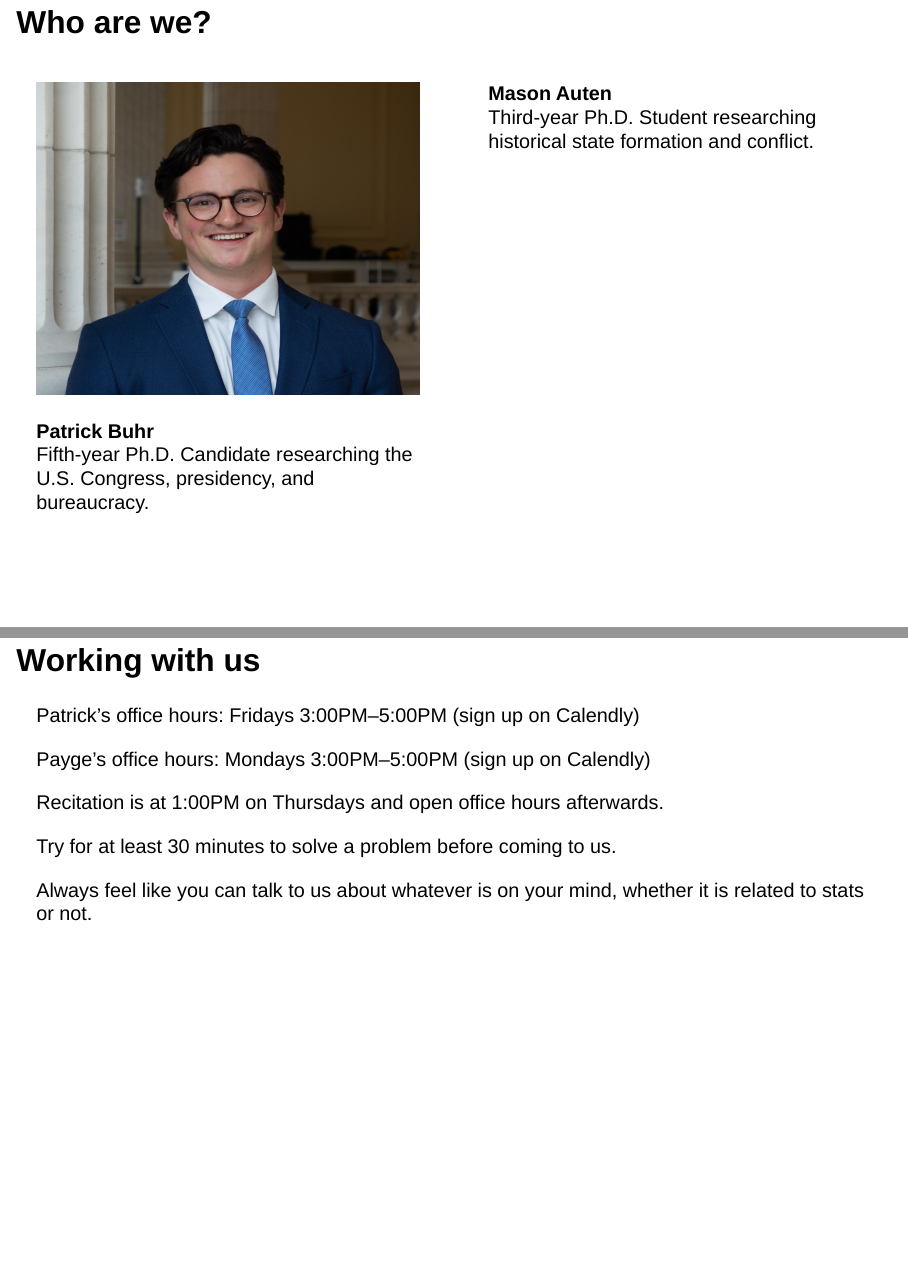
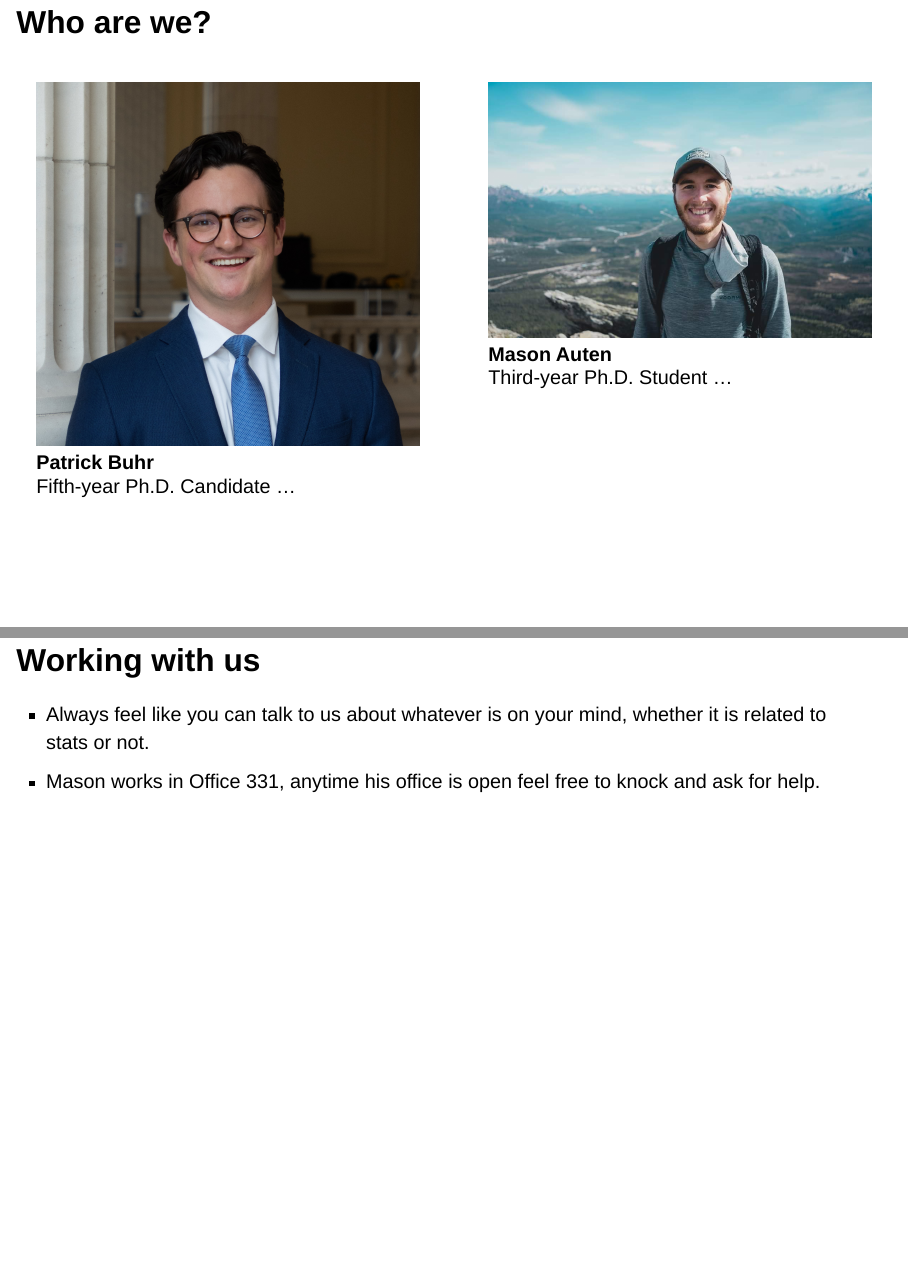
Before and after one commit to Mason-auten/intro_grad_research, a Quarto document (slides/day1/introduction.qmd): pages 3 and 37 of 37, joined at a grey line. Rendered offline with R 4.5, knitr and Pandoc in place of Quarto, with nearby package versions; drawn as Slidy slides in place of the format the file asks for.

Commit message:
updated contact slide, check it out

```diff
--- a/slides/day1/introduction.qmd
+++ b/slides/day1/introduction.qmd
@@ -31,15 +31,15 @@ self-contained: true
 ::: columns
 
 ::: column
-![](<images/professional headshot (2).jpg>){width="100%" height="10cm"}
-
+![](images/professional\ headshot\ \(2\).jpg)
 **Patrick Buhr**
-Fifth-year Ph.D. Candidate researching the U.S. Congress, presidency, and bureaucracy.
+Fifth-year Ph.D. Candidate …
 :::
 
 ::: column
+![](images/mason_headshot.JPG)
 **Mason Auten**
-Third-year Ph.D. Student researching historical state formation and conflict.
+Third-year Ph.D. Student …
 :::
 
 :::
@@ -356,12 +356,5 @@ Treat this like a job: start work at 9:00AM and work until at least 5:00PM.
 
 ## Working with us
 
-Patrick's office hours: Fridays 3:00PM–5:00PM (sign up on Calendly)
-
-Payge's office hours: Mondays 3:00PM–5:00PM (sign up on Calendly)
-
-Recitation is at 1:00PM on Thursdays and open office hours afterwards.
-
-Try for at least 30 minutes to solve a problem before coming to us.
-
-Always feel like you can talk to us about whatever is on your mind, whether it is related to stats or not.
+-  Always feel like you can talk to us about whatever is on your mind, whether it is related to stats or not.
+-  Mason works in Office 331, anytime his office is open feel free to knock and ask for help.
```
Also changed, not shown: slides/day1/images/mason_headshot.JPG (added).
